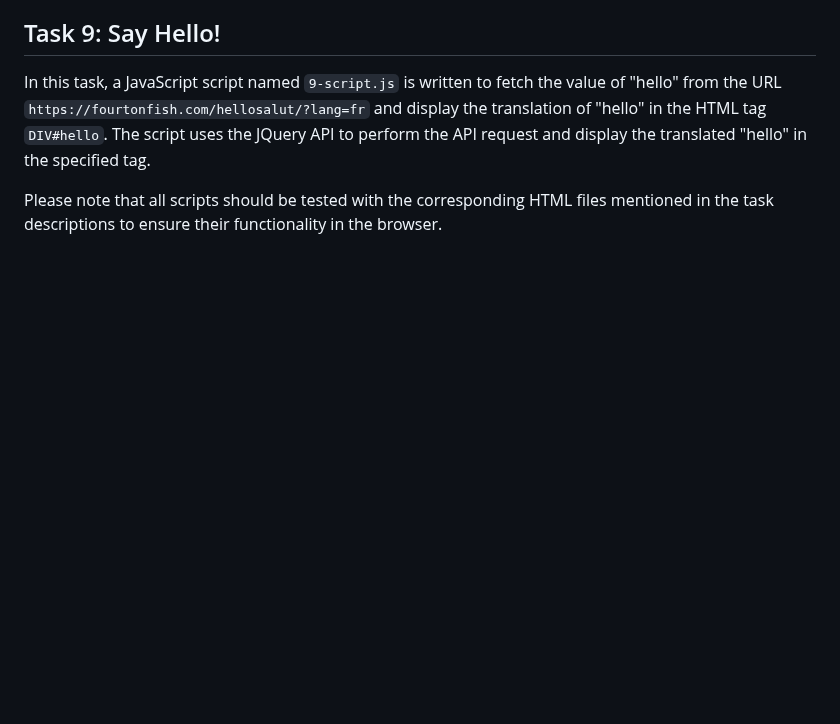
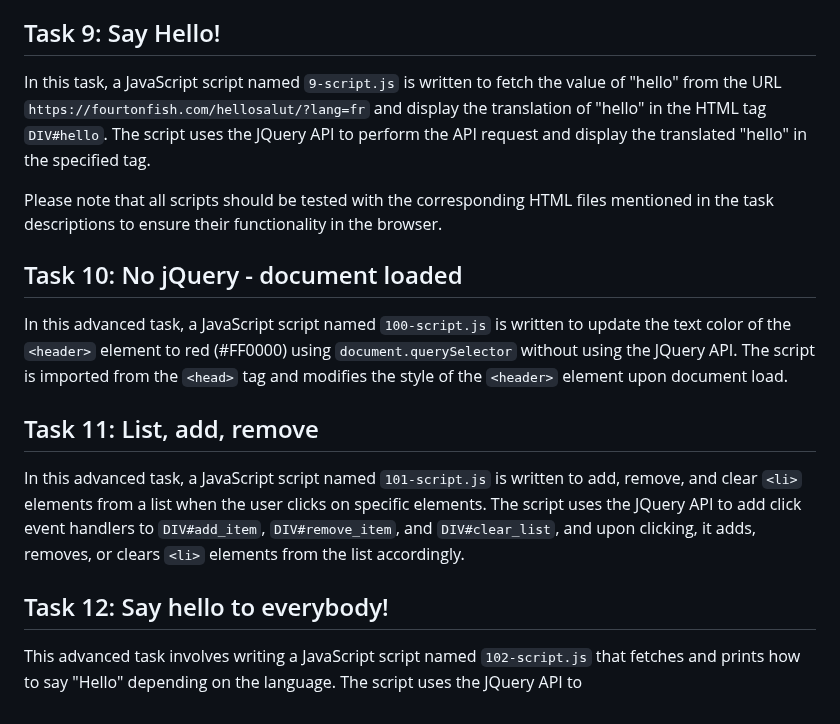
Before and after one commit to Gebretewodros73/alx-higher_level_programming, a Markdown page: 0x15-javascript-web_jquery/README.md, the part around the change. GitHub-like rendering; blank space fills up the shorter version.

```diff
--- a/0x15-javascript-web_jquery/README.md
+++ b/0x15-javascript-web_jquery/README.md
@@ -43,3 +43,15 @@ This task involves writing a JavaScript script named `8-script.js` that fetches
 In this task, a JavaScript script named `9-script.js` is written to fetch the value of "hello" from the URL `https://fourtonfish.com/hellosalut/?lang=fr` and display the translation of "hello" in the HTML tag `DIV#hello`. The script uses the JQuery API to perform the API request and display the translated "hello" in the specified tag.
 
 Please note that all scripts should be tested with the corresponding HTML files mentioned in the task descriptions to ensure their functionality in the browser.
+
+## Task 10: No jQuery - document loaded
+
+In this advanced task, a JavaScript script named `100-script.js` is written to update the text color of the `<header>` element to red (#FF0000) using `document.querySelector` without using the JQuery API. The script is imported from the `<head>` tag and modifies the style of the `<header>` element upon document load.
+
+## Task 11: List, add, remove
+
+In this advanced task, a JavaScript script named `101-script.js` is written to add, remove, and clear `<li>` elements from a list when the user clicks on specific elements. The script uses the JQuery API to add click event handlers to `DIV#add_item`, `DIV#remove_item`, and `DIV#clear_list`, and upon clicking, it adds, removes, or clears `<li>` elements from the list accordingly.
+
+## Task 12: Say hello to everybody!
+
+This advanced task involves writing a JavaScript script named `102-script.js` that fetches and prints how to say "Hello" depending on the language. The script uses the JQuery API to
```
